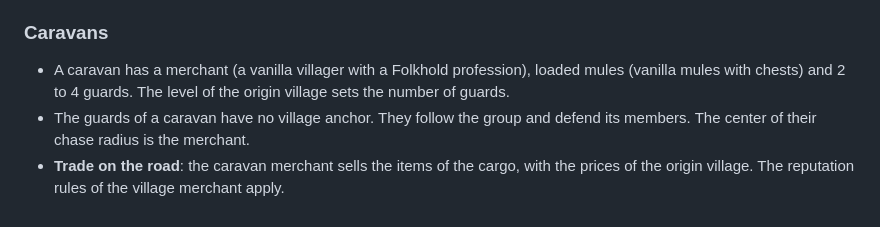
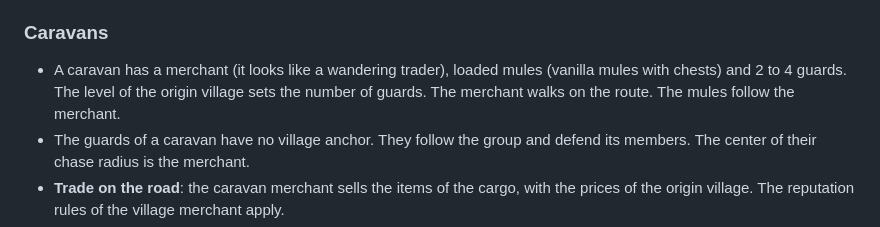
Before and after one commit to nicolas-goyon/Folkhold, a Markdown page: docs/design.md, the part around the change. Rendered like a GitHub page.

Commit message:
docs(design): the caravan merchant looks like a wandering trader
Co-Authored-By: Claude Opus 5.5 <noreply@anthropic.com>
Claude-Session: https://claude.ai/code/session_019e5wssBAtbGwow16iG4J8X

```diff
--- a/docs/design.md
+++ b/docs/design.md
@@ -398,7 +398,7 @@ Mobile groups travel in an abstract form along a route. They become entities onl
 
 ### Caravans
 
-- A caravan has a merchant (a vanilla villager with a Folkhold profession), loaded mules (vanilla mules with chests) and 2 to 4 guards. The level of the origin village sets the number of guards.
+- A caravan has a merchant (it looks like a wandering trader), loaded mules (vanilla mules with chests) and 2 to 4 guards. The level of the origin village sets the number of guards. The merchant walks on the route. The mules follow the merchant.
 - The guards of a caravan have no village anchor. They follow the group and defend its members. The center of their chase radius is the merchant.
 - **Trade on the road**: the caravan merchant sells the items of the cargo, with the prices of the origin village. The reputation rules of the village merchant apply.
 - **Cargo**: while the caravan has entities, its cargo is in the chests of its mules. A dead mule drops its chest. When the cargo gets smaller (sale, theft, dead mule), the payment at the arrival gets smaller in proportion.
```
